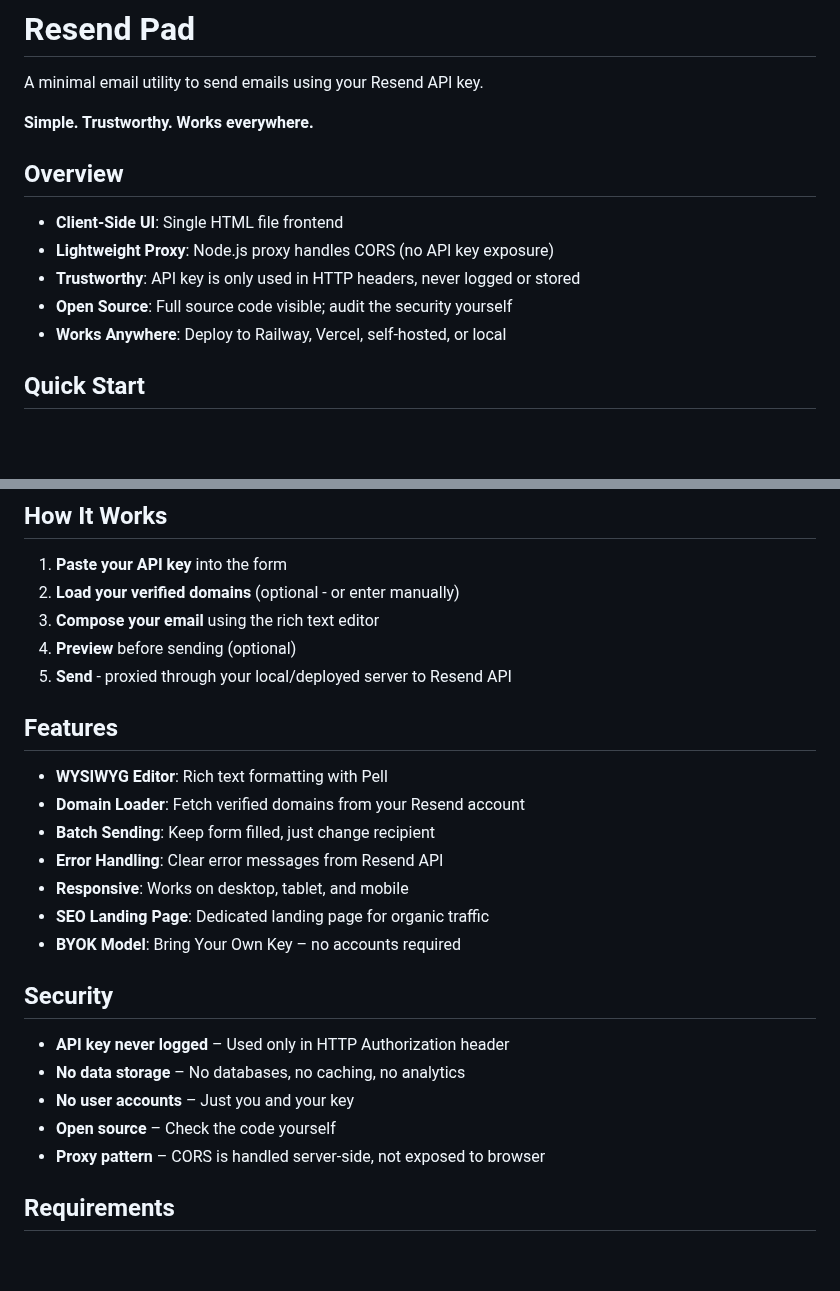
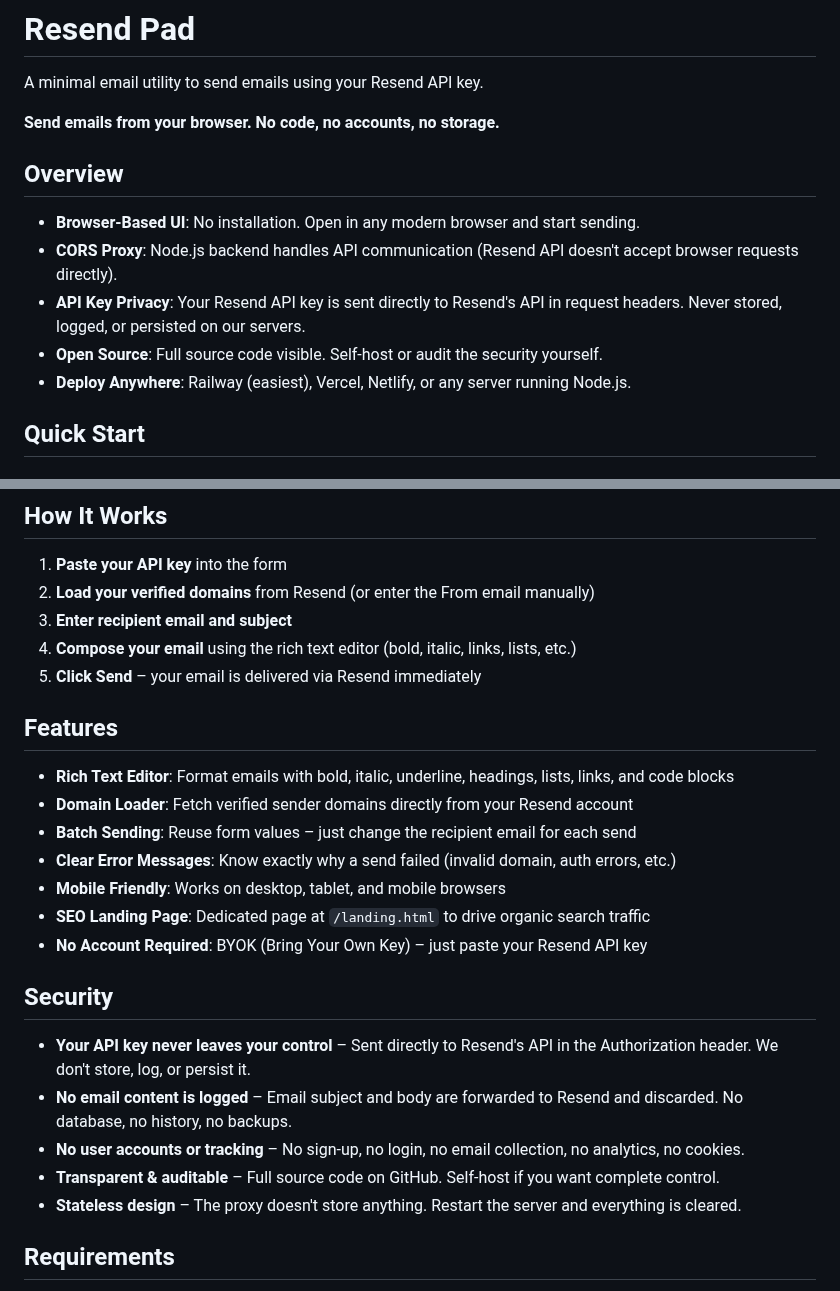
Before and after one commit to rozetyp/resend-email, a Markdown page: README.md, 2 parts joined by grey strips. Rendered like a GitHub page; blank space fills up the shorter version.

Commit message:
Make README concrete and actionable - remove vague language

```diff
--- a/README.md
+++ b/README.md
@@ -2,15 +2,15 @@
 
 A minimal email utility to send emails using your Resend API key.
 
-**Simple. Trustworthy. Works everywhere.**
+**Send emails from your browser. No code, no accounts, no storage.**
 
 ## Overview
 
-- **Client-Side UI**: Single HTML file frontend
-- **Lightweight Proxy**: Node.js proxy handles CORS (no API key exposure)
-- **Trustworthy**: API key is only used in HTTP headers, never logged or stored
-- **Open Source**: Full source code visible; audit the security yourself
-- **Works Anywhere**: Deploy to Railway, Vercel, self-hosted, or local
+- **Browser-Based UI**: No installation. Open in any modern browser and start sending.
+- **CORS Proxy**: Node.js backend handles API communication (Resend API doesn't accept browser requests directly).
+- **API Key Privacy**: Your Resend API key is sent directly to Resend's API in request headers. Never stored, logged, or persisted on our servers.
+- **Open Source**: Full source code visible. Self-host or audit the security yourself.
+- **Deploy Anywhere**: Railway (easiest), Vercel, Netlify, or any server running Node.js.
 
 ## Quick Start
 
@@ -34,28 +34,28 @@ node api-proxy.js
 ## How It Works
 
 1. **Paste your API key** into the form
-2. **Load your verified domains** (optional - or enter manually)
-3. **Compose your email** using the rich text editor
-4. **Preview** before sending (optional)
-5. **Send** - proxied through your local/deployed server to Resend API
+2. **Load your verified domains** from Resend (or enter the From email manually)
+3. **Enter recipient email and subject**
+4. **Compose your email** using the rich text editor (bold, italic, links, lists, etc.)
+5. **Click Send** – your email is delivered via Resend immediately
 
 ## Features
 
-- **WYSIWYG Editor**: Rich text formatting with Pell
-- **Domain Loader**: Fetch verified domains from your Resend account
-- **Batch Sending**: Keep form filled, just change recipient
-- **Error Handling**: Clear error messages from Resend API
-- **Responsive**: Works on desktop, tablet, and mobile
-- **SEO Landing Page**: Dedicated landing page for organic traffic
-- **BYOK Model**: Bring Your Own Key – no accounts required
+- **Rich Text Editor**: Format emails with bold, italic, underline, headings, lists, links, and code blocks
+- **Domain Loader**: Fetch verified sender domains directly from your Resend account
+- **Batch Sending**: Reuse form values – just change the recipient email for each send
+- **Clear Error Messages**: Know exactly why a send failed (invalid domain, auth errors, etc.)
+- **Mobile Friendly**: Works on desktop, tablet, and mobile browsers
+- **SEO Landing Page**: Dedicated page at `/landing.html` to drive organic search traffic
+- **No Account Required**: BYOK (Bring Your Own Key) – just paste your Resend API key
 
 ## Security
 
-- **API key never logged** – Used only in HTTP Authorization header
-- **No data storage** – No databases, no caching, no analytics
-- **No user accounts** – Just you and your key
-- **Open source** – Check the code yourself
-- **Proxy pattern** – CORS is handled server-side, not exposed to browser
+- **Your API key never leaves your control** – Sent directly to Resend's API in the Authorization header. We don't store, log, or persist it.
+- **No email content is logged** – Email subject and body are forwarded to Resend and discarded. No database, no history, no backups.
+- **No user accounts or tracking** – No sign-up, no login, no email collection, no analytics, no cookies.
+- **Transparent & auditable** – Full source code on GitHub. Self-host if you want complete control.
+- **Stateless design** – The proxy doesn't store anything. Restart the server and everything is cleared.
 
 ## Requirements
 
```
